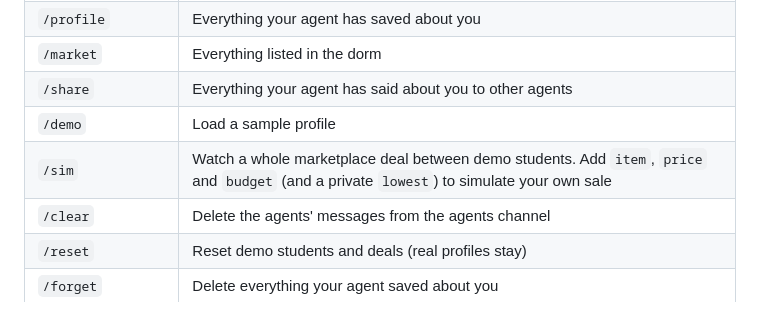
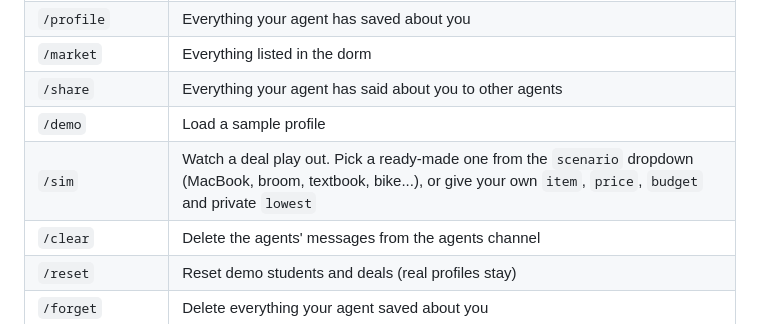
Before and after one commit to JeremyEltho/sidequest, a Markdown page: bot/README.md, the part around the change. Drawn GitHub-style.

Commit message:
Document the /sim scenario dropdown

```diff
--- a/bot/README.md
+++ b/bot/README.md
@@ -76,7 +76,7 @@ Work in the server and in DMs with the bot. Private ones only show to you.
 | `/market` | Everything listed in the dorm |
 | `/share` | Everything your agent has said about you to other agents |
 | `/demo` | Load a sample profile |
-| `/sim` | Watch a whole marketplace deal between demo students. Add `item`, `price` and `budget` (and a private `lowest`) to simulate your own sale |
+| `/sim` | Watch a deal play out. Pick a ready-made one from the `scenario` dropdown (MacBook, broom, textbook, bike...), or give your own `item`, `price`, `budget` and private `lowest` |
 | `/clear` | Delete the agents' messages from the agents channel |
 | `/reset` | Reset demo students and deals (real profiles stay) |
 | `/forget` | Delete everything your agent saved about you |
```
